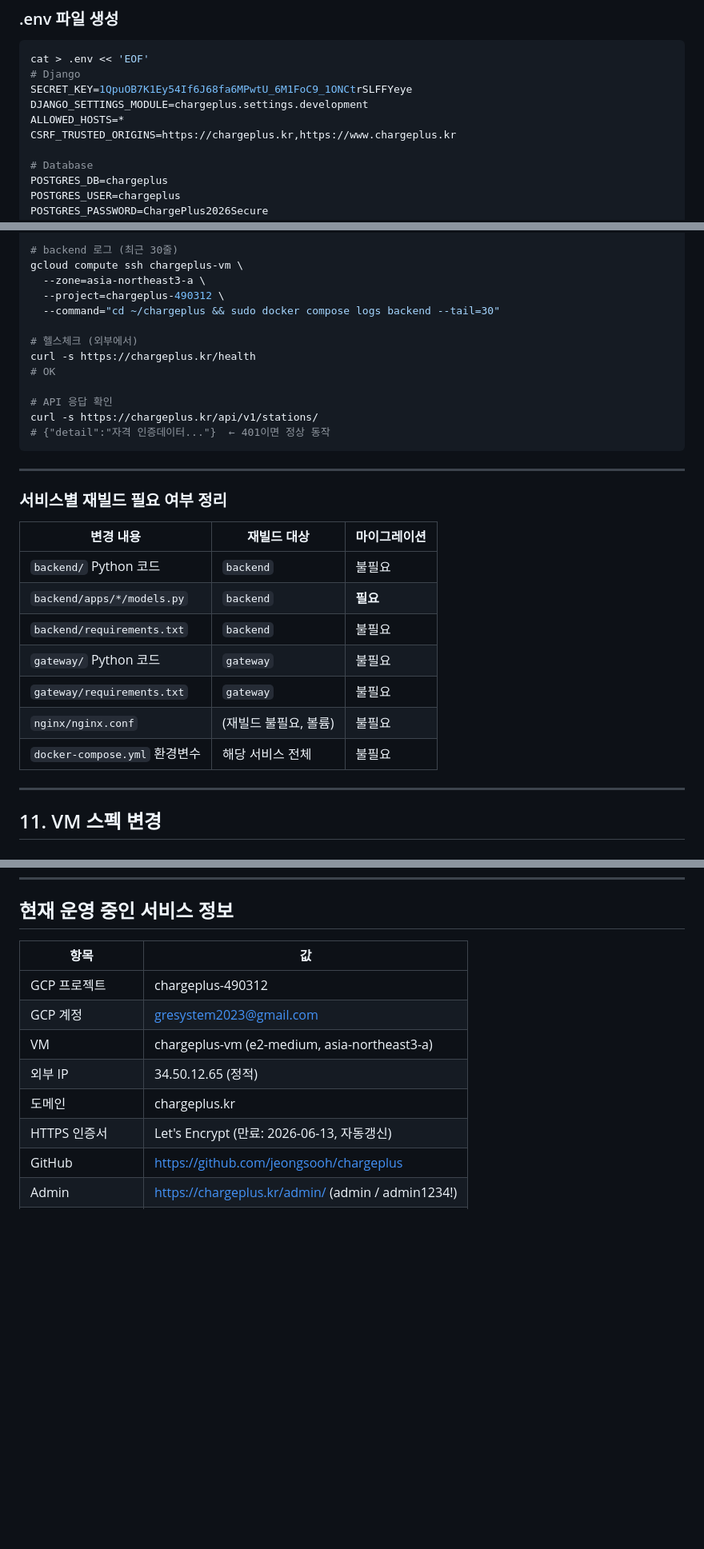
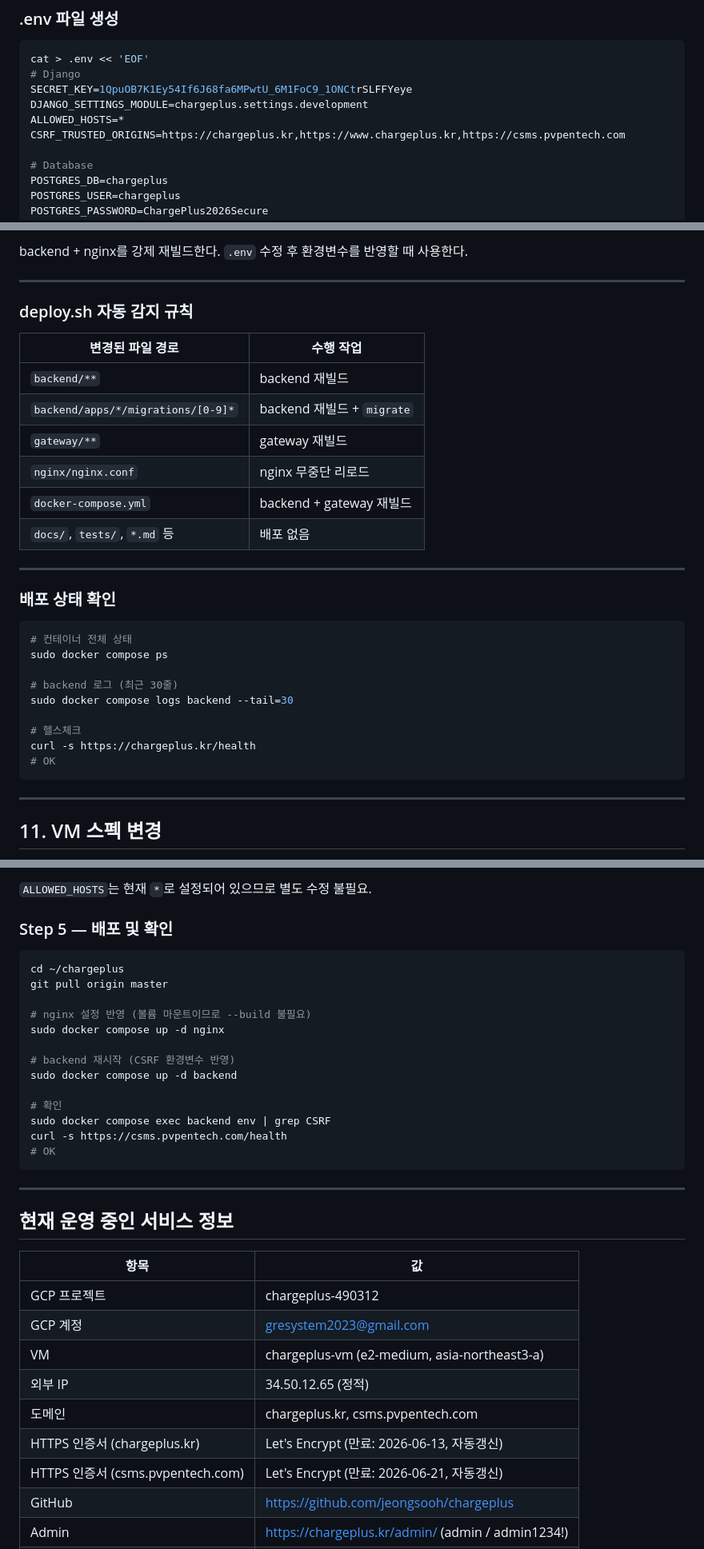
Before and after one commit to jeongsooh/chargeplus, a Markdown page: docs/gcp-deployment.md, 3 parts joined by grey strips. Shown at 80% size. Rendered like a GitHub page; blank space fills up the shorter version.

````diff
--- a/docs/gcp-deployment.md
+++ b/docs/gcp-deployment.md
@@ -186,7 +187,7 @@ cat > .env << 'EOF'
 SECRET_KEY=1QpuOB7K1Ey54If6J68fa6MPwtU_6M1FoC9_1ONCtrSLFFYeye
 DJANGO_SETTINGS_MODULE=chargeplus.settings.development
 ALLOWED_HOSTS=*
-CSRF_TRUSTED_ORIGINS=https://chargeplus.kr,https://www.chargeplus.kr
+CSRF_TRUSTED_ORIGINS=https://chargeplus.kr,https://www.chargeplus.kr,https://csms.pvpentech.com
 
 # Database
 POSTGRES_DB=chargeplus
@@ -531,32 +491,34 @@ gcloud compute ssh chargeplus-vm \
 
-# backend 로그 (최근 30줄)
-gcloud compute ssh chargeplus-vm \
-  --zone=asia-northeast3-a \
-  --project=chargeplus-490312 \
-  --command="cd ~/chargeplus && sudo docker compose logs backend --tail=30"
-
-# 헬스체크 (외부에서)
-curl -s https://chargeplus.kr/health
-# OK
-
-# API 응답 확인
-curl -s https://chargeplus.kr/api/v1/stations/
-# {"detail":"자격 인증데이터..."}  ← 401이면 정상 동작
-```
+backend + nginx를 강제 재빌드한다. `.env` 수정 후 환경변수를 반영할 때 사용한다.
 
 ---
 
-### 서비스별 재빌드 필요 여부 정리
+### deploy.sh 자동 감지 규칙
 
-| 변경 내용 | 재빌드 대상 | 마이그레이션 |
-|-----------|-------------|-------------|
-| `backend/` Python 코드 | `backend` | 불필요 |
-| `backend/apps/*/models.py` | `backend` | **필요** |
-| `backend/requirements.txt` | `backend` | 불필요 |
-| `gateway/` Python 코드 | `gateway` | 불필요 |
-| `gateway/requirements.txt` | `gateway` | 불필요 |
-| `nginx/nginx.conf` | (재빌드 불필요, 볼륨) | 불필요 |
-| `docker-compose.yml` 환경변수 | 해당 서비스 전체 | 불필요 |
+| 변경된 파일 경로 | 수행 작업 |
+|-----------------|-----------|
+| `backend/**` | backend 재빌드 |
+| `backend/apps/*/migrations/[0-9]*` | backend 재빌드 + `migrate` |
+| `gateway/**` | gateway 재빌드 |
+| `nginx/nginx.conf` | nginx 무중단 리로드 |
+| `docker-compose.yml` | backend + gateway 재빌드 |
+| `docs/`, `tests/`, `*.md` 등 | 배포 없음 |
+
+---
+
+### 배포 상태 확인
+
+```bash
+# 컨테이너 전체 상태
+sudo docker compose ps
+
+# backend 로그 (최근 30줄)
+sudo docker compose logs backend --tail=30
+
+# 헬스체크
+curl -s https://chargeplus.kr/health
+# OK
+```
 
 ---
 
@@ -590,3 +632,25 @@ gcloud compute instances start chargeplus-vm \
+`ALLOWED_HOSTS`는 현재 `*`로 설정되어 있으므로 별도 수정 불필요.
+
+### Step 5 — 배포 및 확인
+
+```bash
+cd ~/chargeplus
+git pull origin master
+
+# nginx 설정 반영 (볼륨 마운트이므로 --build 불필요)
+sudo docker compose up -d nginx
+
+# backend 재시작 (CSRF 환경변수 반영)
+sudo docker compose up -d backend
+
+# 확인
+sudo docker compose exec backend env | grep CSRF
+curl -s https://csms.pvpentech.com/health
+# OK
+```
+
+---
+
 ## 현재 운영 중인 서비스 정보
 
 | 항목 | 값 |
@@ -595,8 +659,9 @@ gcloud compute instances start chargeplus-vm \
 | GCP 계정 | gresystem2023@gmail.com |
 | VM | chargeplus-vm (e2-medium, asia-northeast3-a) |
 | 외부 IP | 34.50.12.65 (정적) |
-| 도메인 | chargeplus.kr |
-| HTTPS 인증서 | Let's Encrypt (만료: 2026-06-13, 자동갱신) |
+| 도메인 | chargeplus.kr, csms.pvpentech.com |
+| HTTPS 인증서 (chargeplus.kr) | Let's Encrypt (만료: 2026-06-13, 자동갱신) |
+| HTTPS 인증서 (csms.pvpentech.com) | Let's Encrypt (만료: 2026-06-21, 자동갱신) |
 | GitHub | https://github.com/jeongsooh/chargeplus |
 | Admin | https://chargeplus.kr/admin/ (admin / admin1234!) |
 | API | https://chargeplus.kr/api/ |
````
Also changed, not shown: other parts of docs/gcp-deployment.md (+105 -65 lines).
